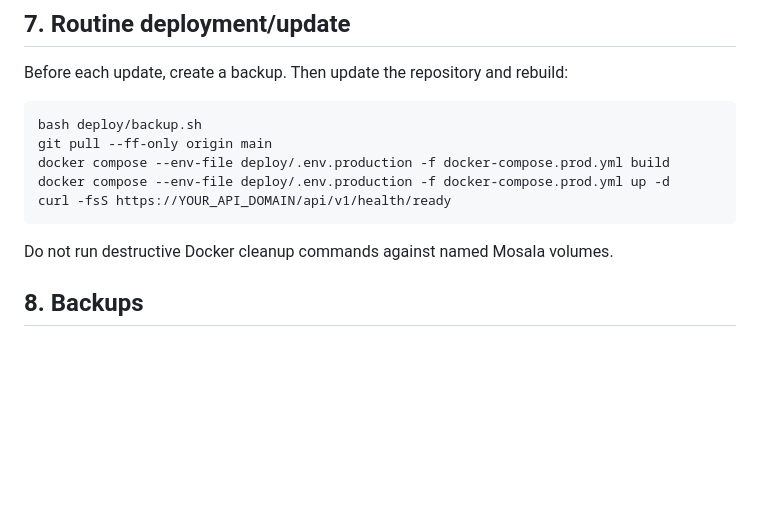
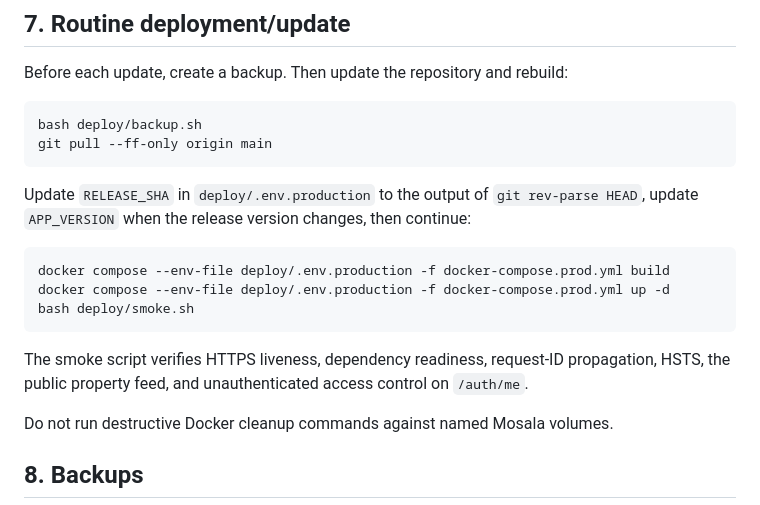
Before and after one commit to ithute-stak/rental-property, a Markdown page: docs/DEPLOYMENT.md, the part around one of its changes. GitHub-like rendering; blank space fills up the shorter version.

````diff
--- a/docs/DEPLOYMENT.md
+++ b/docs/DEPLOYMENT.md
@@ -88,10 +93,17 @@ Before each update, create a backup. Then update the repository and rebuild:
 ```bash
 bash deploy/backup.sh
 git pull --ff-only origin main
+```
+
+Update `RELEASE_SHA` in `deploy/.env.production` to the output of `git rev-parse HEAD`, update `APP_VERSION` when the release version changes, then continue:
+
+```bash
 docker compose --env-file deploy/.env.production -f docker-compose.prod.yml build
 docker compose --env-file deploy/.env.production -f docker-compose.prod.yml up -d
-curl -fsS https://YOUR_API_DOMAIN/api/v1/health/ready
+bash deploy/smoke.sh
 ```
+
+The smoke script verifies HTTPS liveness, dependency readiness, request-ID propagation, HSTS, the public property feed, and unauthenticated access control on `/auth/me`.
 
 Do not run destructive Docker cleanup commands against named Mosala volumes.
 
````
Also changed, not shown: other parts of docs/DEPLOYMENT.md (+13 -6 lines).
